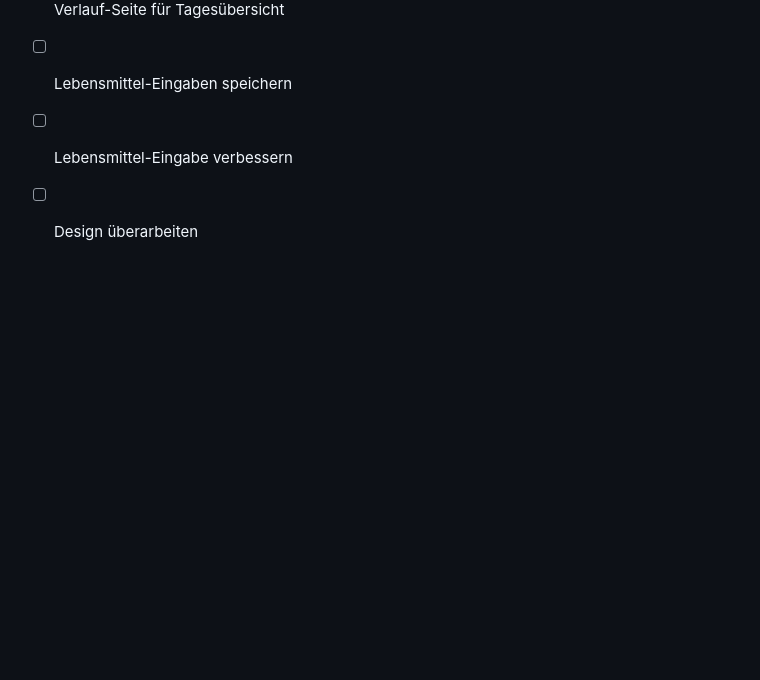
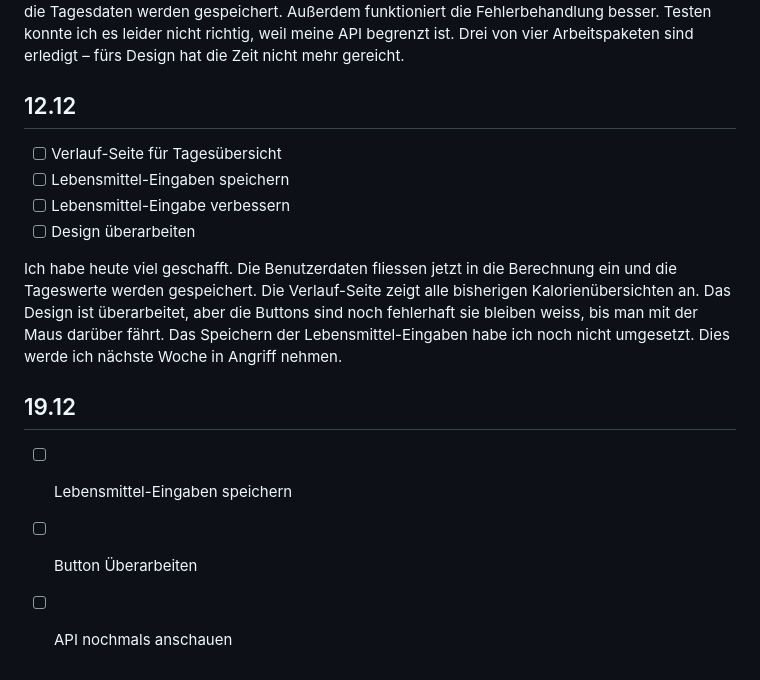
Before and after one commit to Gianni0812/Lernperiode-7, a Markdown page: README.md, the part around the change. Rendered like a GitHub page; blank space fills up the shorter version.

```diff
--- a/README.md
+++ b/README.md
@@ -66,3 +66,10 @@ Ich habe heute viel geschafft. Die Benutzerdaten werden jetzt in die Berechnung
 - [ ] Lebensmittel-Eingaben speichern
 - [ ] Lebensmittel-Eingabe verbessern
 - [ ] Design überarbeiten
+
+Ich habe heute viel geschafft. Die Benutzerdaten fliessen jetzt in die Berechnung ein und die Tageswerte werden gespeichert. Die Verlauf-Seite zeigt alle bisherigen Kalorienübersichten an. Das Design ist überarbeitet, aber die Buttons sind noch fehlerhaft sie bleiben weiss, bis man mit der Maus darüber fährt. Das Speichern der Lebensmittel-Eingaben habe ich noch nicht umgesetzt. Dies werde ich nächste Woche in Angriff nehmen.
+
+## 19.12
+- [ ] Lebensmittel-Eingaben speichern
+- [ ] Button Überarbeiten
+- [ ] API nochmals anschauen
```
